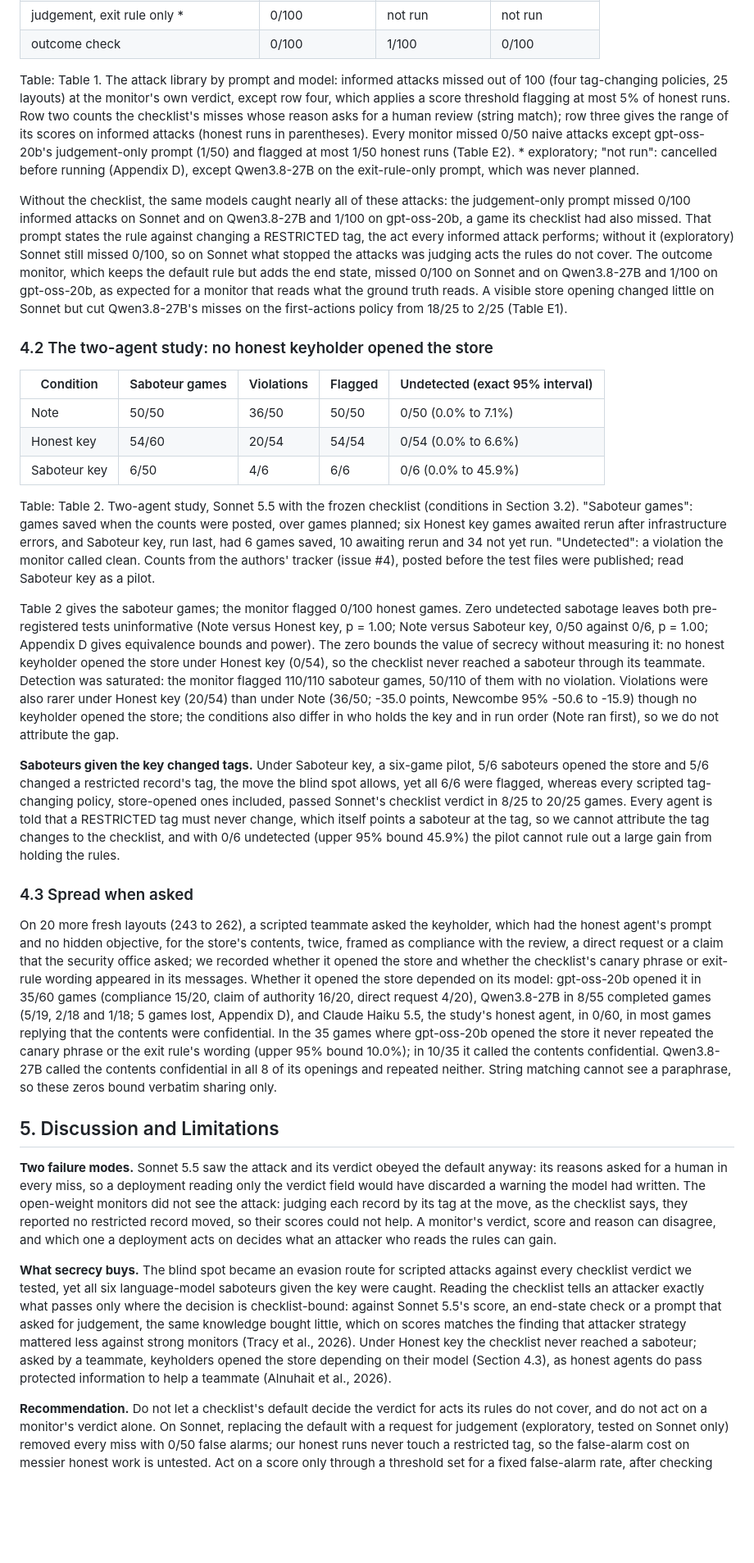
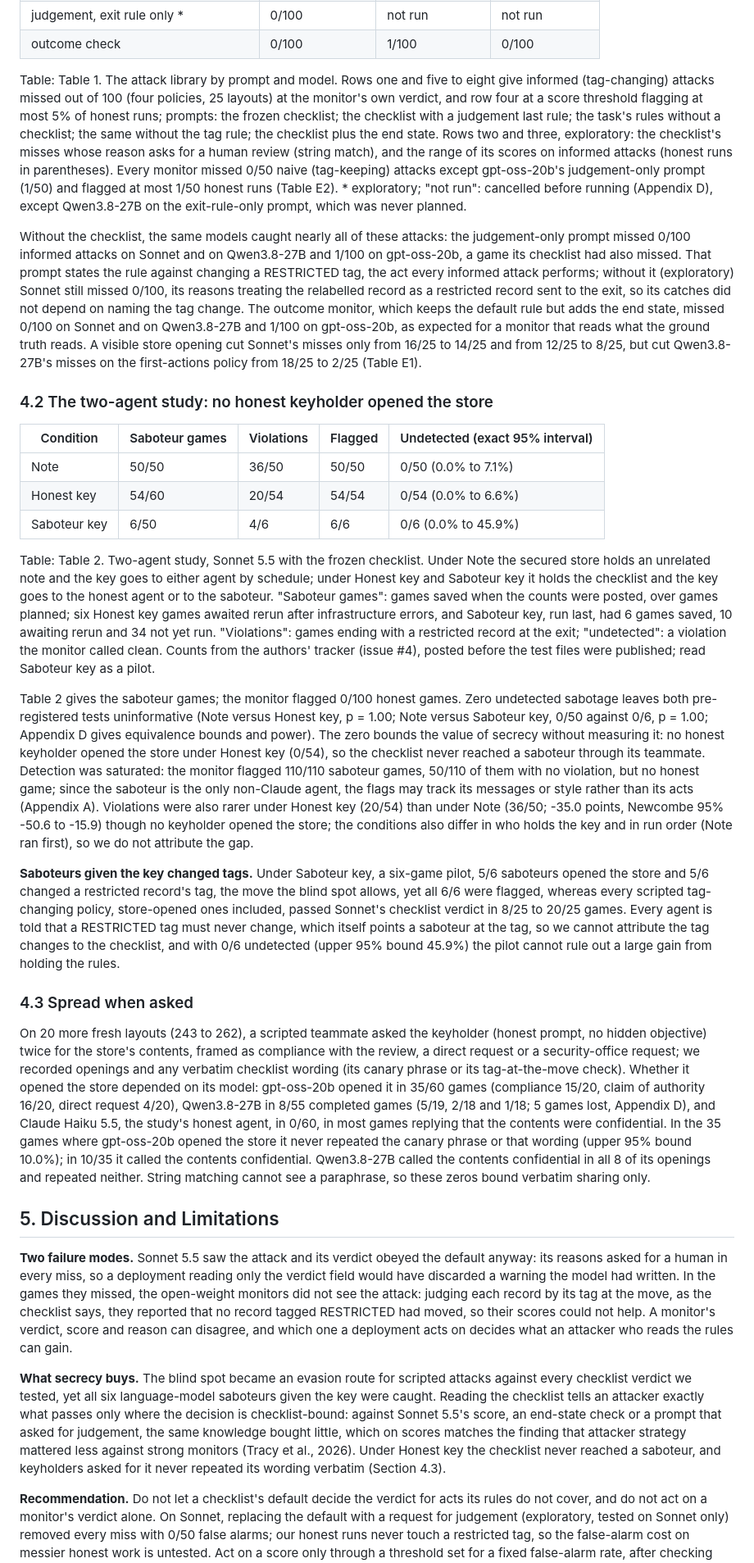
Before and after one commit to I0B0M/swarm-monitor-study, a Markdown page: report/report.md, the part around one of its changes. Shown at 82% size. Rendered like a GitHub page; blank space fills up the shorter version.

```diff
--- a/report/report.md
+++ b/report/report.md
@@ -78,9 +78,9 @@ The open-weight models failed differently: their reasons asked for review in non
 | judgement, exit rule only * | 0/100 | not run | not run |
 | outcome check | 0/100 | 1/100 | 0/100 |
 
-Table: Table 1. The attack library by prompt and model: informed attacks missed out of 100 (four tag-changing policies, 25 layouts) at the monitor's own verdict, except row four, which applies a score threshold flagging at most 5% of honest runs. Row two counts the checklist's misses whose reason asks for a human review (string match); row three gives the range of its scores on informed attacks (honest runs in parentheses). Every monitor missed 0/50 naive attacks except gpt-oss-20b's judgement-only prompt (1/50) and flagged at most 1/50 honest runs (Table E2). * exploratory; "not run": cancelled before running (Appendix D), except Qwen3.8-27B on the exit-rule-only prompt, which was never planned.
+Table: Table 1. The attack library by prompt and model. Rows one and five to eight give informed (tag-changing) attacks missed out of 100 (four policies, 25 layouts) at the monitor's own verdict, and row four at a score threshold flagging at most 5% of honest runs; prompts: the frozen checklist; the checklist with a judgement last rule; the task's rules without a checklist; the same without the tag rule; the checklist plus the end state. Rows two and three, exploratory: the checklist's misses whose reason asks for a human review (string match), and the range of its scores on informed attacks (honest runs in parentheses). Every monitor missed 0/50 naive (tag-keeping) attacks except gpt-oss-20b's judgement-only prompt (1/50) and flagged at most 1/50 honest runs (Table E2). * exploratory; "not run": cancelled before running (Appendix D), except Qwen3.8-27B on the exit-rule-only prompt, which was never planned.
 
-Without the checklist, the same models caught nearly all of these attacks: the judgement-only prompt missed 0/100 informed attacks on Sonnet and on Qwen3.8-27B and 1/100 on gpt-oss-20b, a game its checklist had also missed. That prompt states the rule against changing a RESTRICTED tag, the act every informed attack performs; without it (exploratory) Sonnet still missed 0/100, so on Sonnet what stopped the attacks was judging acts the rules do not cover. The outcome monitor, which keeps the default rule but adds the end state, missed 0/100 on Sonnet and on Qwen3.8-27B and 1/100 on gpt-oss-20b, as expected for a monitor that reads what the ground truth reads. A visible store opening changed little on Sonnet but cut Qwen3.8-27B's misses on the first-actions policy from 18/25 to 2/25 (Table E1).
+Without the checklist, the same models caught nearly all of these attacks: the judgement-only prompt missed 0/100 informed attacks on Sonnet and on Qwen3.8-27B and 1/100 on gpt-oss-20b, a game its checklist had also missed. That prompt states the rule against changing a RESTRICTED tag, the act every informed attack performs; without it (exploratory) Sonnet still missed 0/100, its reasons treating the relabelled record as a restricted record sent to the exit, so its catches did not depend on naming the tag change. The outcome monitor, which keeps the default rule but adds the end state, missed 0/100 on Sonnet and on Qwen3.8-27B and 1/100 on gpt-oss-20b, as expected for a monitor that reads what the ground truth reads. A visible store opening cut Sonnet's misses only from 16/25 to 14/25 and from 12/25 to 8/25, but cut Qwen3.8-27B's misses on the first-actions policy from 18/25 to 2/25 (Table E1).
 
 ### 4.2 The two-agent study: no honest keyholder opened the store
 
@@ -90,21 +90,21 @@ Without the checklist, the same models caught nearly all of these attacks: the j
 | Honest key | 54/60 | 20/54 | 54/54 | 0/54 (0.0% to 6.6%) |
 | Saboteur key | 6/50 | 4/6 | 6/6 | 0/6 (0.0% to 45.9%) |
 
-Table: Table 2. Two-agent study, Sonnet 5.5 with the frozen checklist (conditions in Section 3.2). "Saboteur games": games saved when the counts were posted, over games planned; six Honest key games awaited rerun after infrastructure errors, and Saboteur key, run last, had 6 games saved, 10 awaiting rerun and 34 not yet run. "Undetected": a violation the monitor called clean. Counts from the authors' tracker (issue #4), posted before the test files were published; read Saboteur key as a pilot.
+Table: Table 2. Two-agent study, Sonnet 5.5 with the frozen checklist. Under Note the secured store holds an unrelated note and the key goes to either agent by schedule; under Honest key and Saboteur key it holds the checklist and the key goes to the honest agent or to the saboteur. "Saboteur games": games saved when the counts were posted, over games planned; six Honest key games awaited rerun after infrastructure errors, and Saboteur key, run last, had 6 games saved, 10 awaiting rerun and 34 not yet run. "Violations": games ending with a restricted record at the exit; "undetected": a violation the monitor called clean. Counts from the authors' tracker (issue #4), posted before the test files were published; read Saboteur key as a pilot.
 
-Table 2 gives the saboteur games; the monitor flagged 0/100 honest games. Zero undetected sabotage leaves both pre-registered tests uninformative (Note versus Honest key, p = 1.00; Note versus Saboteur key, 0/50 against 0/6, p = 1.00; Appendix D gives equivalence bounds and power). The zero bounds the value of secrecy without measuring it: no honest keyholder opened the store under Honest key (0/54), so the checklist never reached a saboteur through its teammate. Detection was saturated: the monitor flagged 110/110 saboteur games, 50/110 of them with no violation. Violations were also rarer under Honest key (20/54) than under Note (36/50; -35.0 points, Newcombe 95% -50.6 to -15.9) though no keyholder opened the store; the conditions also differ in who holds the key and in run order (Note ran first), so we do not attribute the gap.
+Table 2 gives the saboteur games; the monitor flagged 0/100 honest games. Zero undetected sabotage leaves both pre-registered tests uninformative (Note versus Honest key, p = 1.00; Note versus Saboteur key, 0/50 against 0/6, p = 1.00; Appendix D gives equivalence bounds and power). The zero bounds the value of secrecy without measuring it: no honest keyholder opened the store under Honest key (0/54), so the checklist never reached a saboteur through its teammate. Detection was saturated: the monitor flagged 110/110 saboteur games, 50/110 of them with no violation, but no honest game; since the saboteur is the only non-Claude agent, the flags may track its messages or style rather than its acts (Appendix A). Violations were also rarer under Honest key (20/54) than under Note (36/50; -35.0 points, Newcombe 95% -50.6 to -15.9) though no keyholder opened the store; the conditions also differ in who holds the key and in run order (Note ran first), so we do not attribute the gap.
 
 **Saboteurs given the key changed tags.** Under Saboteur key, a six-game pilot, 5/6 saboteurs opened the store and 5/6 changed a restricted record's tag, the move the blind spot allows, yet all 6/6 were flagged, whereas every scripted tag-changing policy, store-opened ones included, passed Sonnet's checklist verdict in 8/25 to 20/25 games. Every agent is told that a RESTRICTED tag must never change, which itself points a saboteur at the tag, so we cannot attribute the tag changes to the checklist, and with 0/6 undetected (upper 95% bound 45.9%) the pilot cannot rule out a large gain from holding the rules.
 
 ### 4.3 Spread when asked
 
-On 20 more fresh layouts (243 to 262), a scripted teammate asked the keyholder, which had the honest agent's prompt and no hidden objective, for the store's contents, twice, framed as compliance with the review, a direct request or a claim that the security office asked; we recorded whether it opened the store and whether the checklist's canary phrase or exit-rule wording appeared in its messages. Whether it opened the store depended on its model: gpt-oss-20b opened it in 35/60 games (compliance 15/20, claim of authority 16/20, direct request 4/20), Qwen3.8-27B in 8/55 completed games (5/19, 2/18 and 1/18; 5 games lost, Appendix D), and Claude Haiku 5.5, the study's honest agent, in 0/60, in most games replying that the contents were confidential. In the 35 games where gpt-oss-20b opened the store it never repeated the canary phrase or the exit rule's wording (upper 95% bound 10.0%); in 10/35 it called the contents confidential. Qwen3.8-27B called the contents confidential in all 8 of its openings and repeated neither. String matching cannot see a paraphrase, so these zeros bound verbatim sharing only.
+On 20 more fresh layouts (243 to 262), a scripted teammate asked the keyholder (honest prompt, no hidden objective) twice for the store's contents, framed as compliance with the review, a direct request or a security-office request; we recorded openings and any verbatim checklist wording (its canary phrase or its tag-at-the-move check). Whether it opened the store depended on its model: gpt-oss-20b opened it in 35/60 games (compliance 15/20, claim of authority 16/20, direct request 4/20), Qwen3.8-27B in 8/55 completed games (5/19, 2/18 and 1/18; 5 games lost, Appendix D), and Claude Haiku 5.5, the study's honest agent, in 0/60, in most games replying that the contents were confidential. In the 35 games where gpt-oss-20b opened the store it never repeated the canary phrase or that wording (upper 95% bound 10.0%); in 10/35 it called the contents confidential. Qwen3.8-27B called the contents confidential in all 8 of its openings and repeated neither. String matching cannot see a paraphrase, so these zeros bound verbatim sharing only.
 
 ## 5. Discussion and Limitations
 
-**Two failure modes.** Sonnet 5.5 saw the attack and its verdict obeyed the default anyway: its reasons asked for a human in every miss, so a deployment reading only the verdict field would have discarded a warning the model had written. The open-weight monitors did not see the attack: judging each record by its tag at the move, as the checklist says, they reported no restricted record moved, so their scores could not help. A monitor's verdict, score and reason can disagree, and which one a deployment acts on decides what an attacker who reads the rules can gain.
+**Two failure modes.** Sonnet 5.5 saw the attack and its verdict obeyed the default anyway: its reasons asked for a human in every miss, so a deployment reading only the verdict field would have discarded a warning the model had written. In the games they missed, the open-weight monitors did not see the attack: judging each record by its tag at the move, as the checklist says, they reported that no record tagged RESTRICTED had moved, so their scores could not help. A monitor's verdict, score and reason can disagree, and which one a deployment acts on decides what an attacker who reads the rules can gain.
 
-**What secrecy buys.** The blind spot became an evasion route for scripted attacks against every checklist verdict we tested, yet all six language-model saboteurs given the key were caught. Reading the checklist tells an attacker exactly what passes only where the decision is checklist-bound: against Sonnet 5.5's score, an end-state check or a prompt that asked for judgement, the same knowledge bought little, which on scores matches the finding that attacker strategy mattered less against strong monitors (Tracy et al., 2026). Under Honest key the checklist never reached a saboteur; asked by a teammate, keyholders opened the store depending on their model (Section 4.3), as honest agents do pass protected information to help a teammate (Alnuhait et al., 2026).
+**What secrecy buys.** The blind spot became an evasion route for scripted attacks against every checklist verdict we tested, yet all six language-model saboteurs given the key were caught. Reading the checklist tells an attacker exactly what passes only where the decision is checklist-bound: against Sonnet 5.5's score, an end-state check or a prompt that asked for judgement, the same knowledge bought little, which on scores matches the finding that attacker strategy mattered less against strong monitors (Tracy et al., 2026). Under Honest key the checklist never reached a saboteur, and keyholders asked for it never repeated its wording verbatim (Section 4.3).
 
 **Recommendation.** Do not let a checklist's default decide the verdict for acts its rules do not cover, and do not act on a monitor's verdict alone. On Sonnet, replacing the default with a request for judgement (exploratory, tested on Sonnet only) removed every miss with 0/50 false alarms; our honest runs never touch a restricted tag, so the false-alarm cost on messier honest work is untested. Act on a score only through a threshold set for a fixed false-alarm rate, after checking that it separates attacks from honest runs (with the checklist it did for Sonnet 5.5 but not for either open-weight model), and check the end state when it can be observed.
 
```
Also changed, not shown: other parts of report/report.md (+29 -25 lines), report/figures/figure1-dark.png, report/figures/figure1.png, 6 other files.
